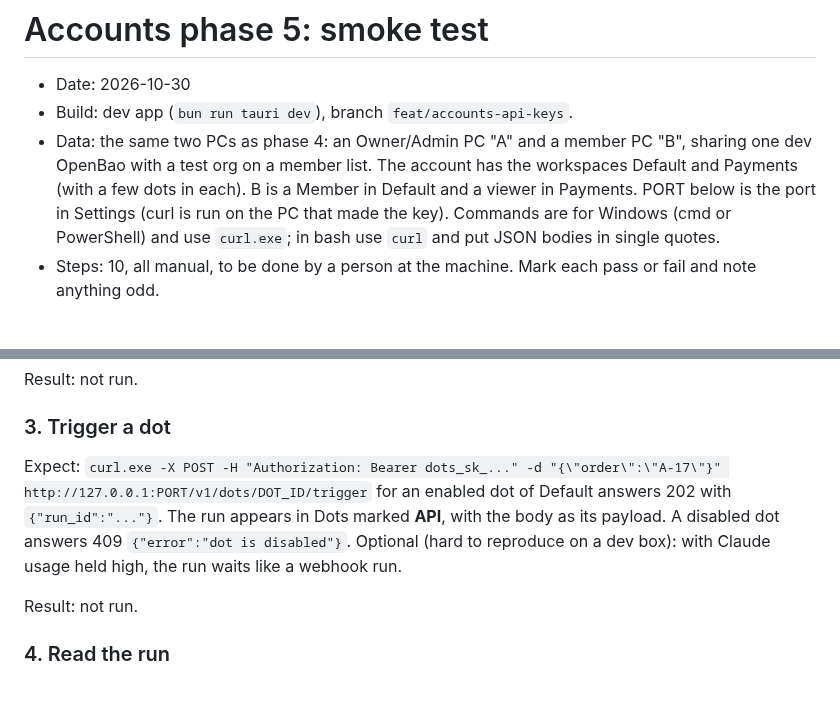
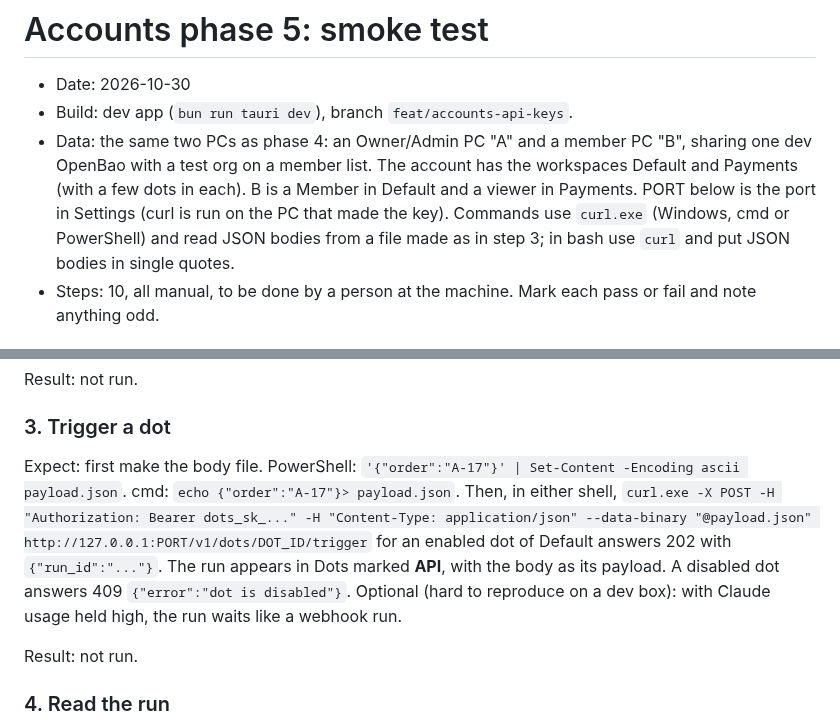
Before and after one commit to Aakshar-D/dots, a Markdown page: docs/verification/2026-10-30-accounts-phase5-smoke.md, 2 parts joined by grey strips. Drawn GitHub-style; blank space fills up the shorter version.

```diff
--- a/docs/verification/2026-10-30-accounts-phase5-smoke.md
+++ b/docs/verification/2026-10-30-accounts-phase5-smoke.md
@@ -2,7 +2,7 @@
 
 - Date: 2026-10-30
 - Build: dev app (`bun run tauri dev`), branch `feat/accounts-api-keys`.
-- Data: the same two PCs as phase 4: an Owner/Admin PC "A" and a member PC "B", sharing one dev OpenBao with a test org on a member list. The account has the workspaces Default and Payments (with a few dots in each). B is a Member in Default and a viewer in Payments. PORT below is the port in Settings (curl is run on the PC that made the key). Commands are for Windows (cmd or PowerShell) and use `curl.exe`; in bash use `curl` and put JSON bodies in single quotes.
+- Data: the same two PCs as phase 4: an Owner/Admin PC "A" and a member PC "B", sharing one dev OpenBao with a test org on a member list. The account has the workspaces Default and Payments (with a few dots in each). B is a Member in Default and a viewer in Payments. PORT below is the port in Settings (curl is run on the PC that made the key). Commands use `curl.exe` (Windows, cmd or PowerShell) and read JSON bodies from a file made as in step 3; in bash use `curl` and put JSON bodies in single quotes.
 - Steps: 10, all manual, to be done by a person at the machine. Mark each pass or fail and note anything odd.
 
 ## Steps
@@ -21,7 +21,7 @@ Result: not run.
 
 ### 3. Trigger a dot
 
-Expect: `curl.exe -X POST -H "Authorization: Bearer dots_sk_..." -d "{\"order\":\"A-17\"}" http://127.0.0.1:PORT/v1/dots/DOT_ID/trigger` for an enabled dot of Default answers 202 with `{"run_id":"..."}`. The run appears in Dots marked **API**, with the body as its payload. A disabled dot answers 409 `{"error":"dot is disabled"}`. Optional (hard to reproduce on a dev box): with Claude usage held high, the run waits like a webhook run.
+Expect: first make the body file. PowerShell: `'{"order":"A-17"}' | Set-Content -Encoding ascii payload.json`. cmd: `echo {"order":"A-17"}> payload.json`. Then, in either shell, `curl.exe -X POST -H "Authorization: Bearer dots_sk_..." -H "Content-Type: application/json" --data-binary "@payload.json" http://127.0.0.1:PORT/v1/dots/DOT_ID/trigger` for an enabled dot of Default answers 202 with `{"run_id":"..."}`. The run appears in Dots marked **API**, with the body as its payload. A disabled dot answers 409 `{"error":"dot is disabled"}`. Optional (hard to reproduce on a dev box): with Claude usage held high, the run waits like a webhook run.
 
 Result: not run.
 
```
Also changed, not shown: docs/accounts.md (+19 -4 lines).
